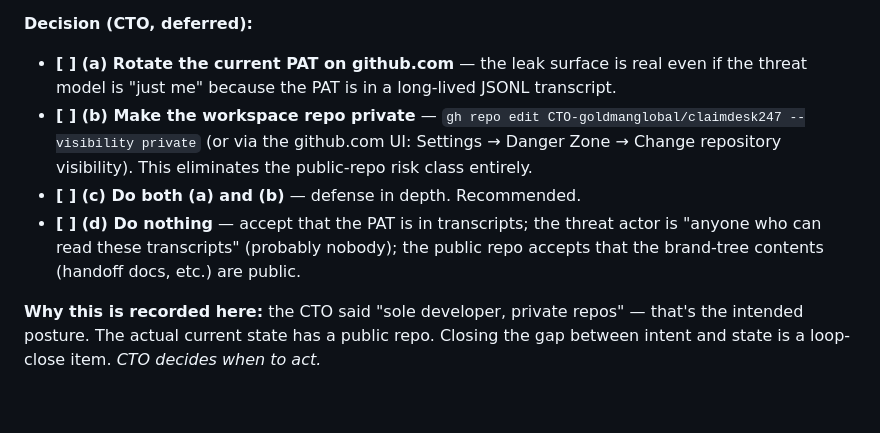
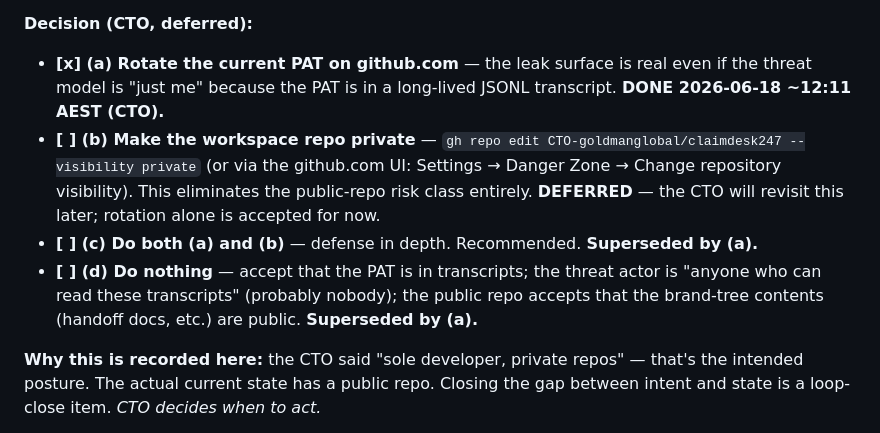
Before and after one commit to CTO-goldmanglobal/claimdesk247, a Markdown page: handoff/LOOP-CLOSE-DECISIONS.md, the part around the change. Rendered like a GitHub page; blank space fills up the shorter version.

Commit message:
docs(handoff): D-11 — option (a) PAT rotation marked done 2026-06-18
CTO chose option (a): rotate the PAT. The build seat will rotate via
github.com and paste the new value into ~/.git-credentials. The
wrapper script (~/.local/bin/git-push-with-file-creds) picks up the
new PAT on the next push with no code change needed.

Options (b), (c), (d) updated: (b) is now the only remaining option
(make the public workspace repo private); (c) and (d) superseded by (a).

NO real PATs in this commit.

```diff
--- a/handoff/LOOP-CLOSE-DECISIONS.md
+++ b/handoff/LOOP-CLOSE-DECISIONS.md
@@ -103,10 +103,10 @@ The CTO's stated intent: "don't change PAT, only sole developer, project are pri
 - A leaked PAT in this session was committed to a public repo and blocked by GitHub secret scanning; a subsequent attempt at push with a re-issued PAT also landed in the chat transcript
 
 **Decision (CTO, deferred):**
-- **[ ] (a) Rotate the current PAT on github.com** — the leak surface is real even if the threat model is "just me" because the PAT is in a long-lived JSONL transcript.
-- **[ ] (b) Make the workspace repo private** — `gh repo edit CTO-goldmanglobal/claimdesk247 --visibility private` (or via the github.com UI: Settings → Danger Zone → Change repository visibility). This eliminates the public-repo risk class entirely.
-- **[ ] (c) Do both (a) and (b)** — defense in depth. Recommended.
-- **[ ] (d) Do nothing** — accept that the PAT is in transcripts; the threat actor is "anyone who can read these transcripts" (probably nobody); the public repo accepts that the brand-tree contents (handoff docs, etc.) are public.
+- **[x] (a) Rotate the current PAT on github.com** — the leak surface is real even if the threat model is "just me" because the PAT is in a long-lived JSONL transcript. **DONE 2026-06-18 ~12:11 AEST (CTO).**
+- **[ ] (b) Make the workspace repo private** — `gh repo edit CTO-goldmanglobal/claimdesk247 --visibility private` (or via the github.com UI: Settings → Danger Zone → Change repository visibility). This eliminates the public-repo risk class entirely. **DEFERRED** — the CTO will revisit this later; rotation alone is accepted for now.
+- **[ ] (c) Do both (a) and (b)** — defense in depth. Recommended. **Superseded by (a).**
+- **[ ] (d) Do nothing** — accept that the PAT is in transcripts; the threat actor is "anyone who can read these transcripts" (probably nobody); the public repo accepts that the brand-tree contents (handoff docs, etc.) are public. **Superseded by (a).**
 
 **Why this is recorded here:** the CTO said "sole developer, private repos" — that's the intended posture. The actual current state has a public repo. Closing the gap between intent and state is a loop-close item. *CTO decides when to act.*
 
```
